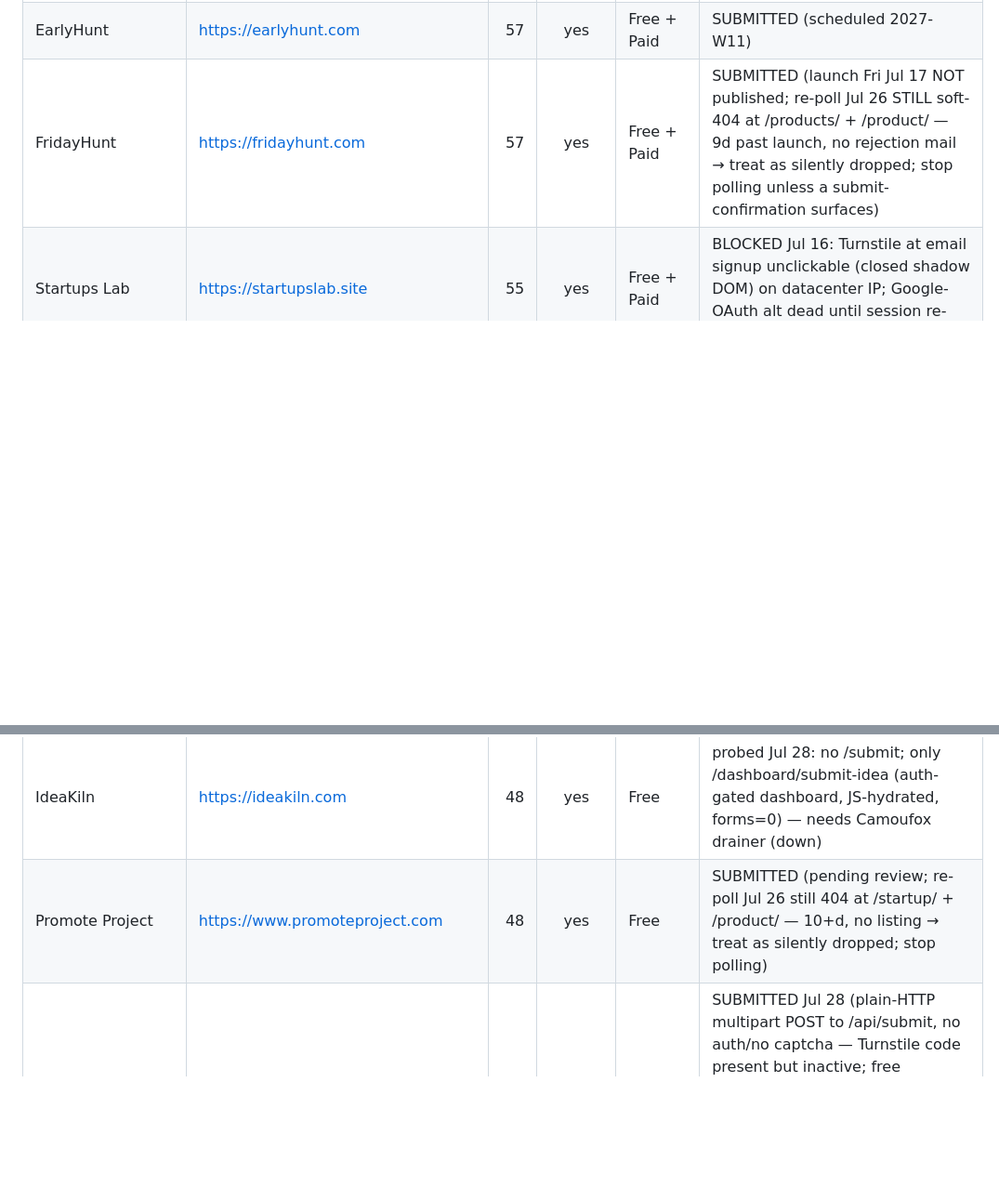
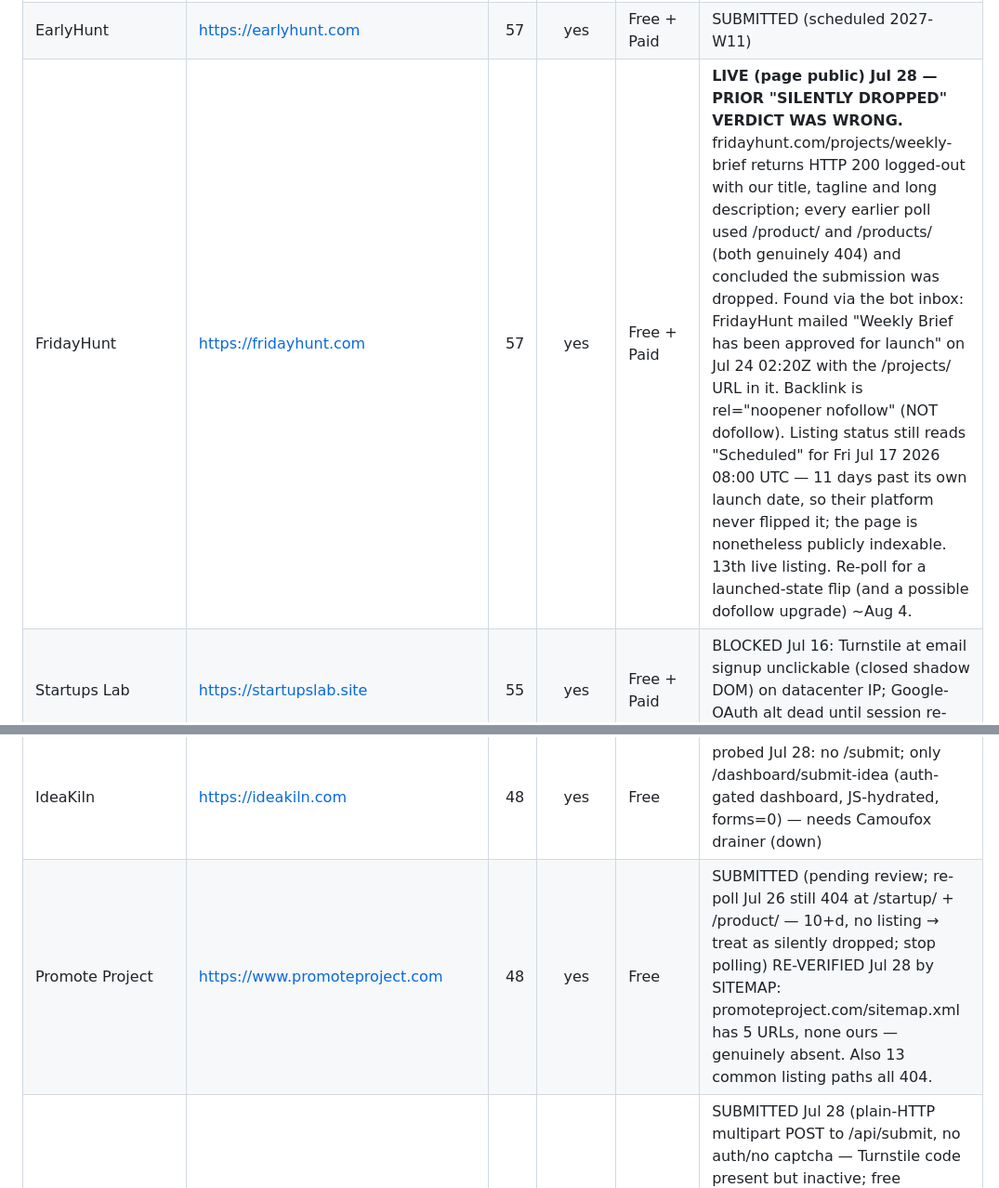
Before and after one commit to Eastkap/autocomp, a Markdown page: tools/launchdirectories-list.md, 2 parts joined by grey strips. Shown at 93% size. Rendered like a GitHub page; blank space fills up the shorter version.

```diff
--- a/tools/launchdirectories-list.md
+++ b/tools/launchdirectories-list.md
@@ -58,7 +58,7 @@ Re-scrape recipe at the bottom. Sorted by Ahrefs Domain Rating (DR) desc within
 | StartupBase | https://startupbase.io | 58 | yes | Free + Paid | engagement-gated (5 upvotes + 3 comments unlock submit; seen Jul 13) |
 | Huzzler | https://huzzler.so | 58 | yes | Free + Paid | BLOCKED Jul 14 (batch C): no free form (likely login-gated community) |
 | EarlyHunt | https://earlyhunt.com | 57 | yes | Free + Paid | SUBMITTED (scheduled 2027-W11) |
-| FridayHunt | https://fridayhunt.com | 57 | yes | Free + Paid | SUBMITTED (launch Fri Jul 17 NOT published; re-poll Jul 26 STILL soft-404 at /products/ + /product/ — 9d past launch, no rejection mail → treat as silently dropped; stop polling unless a submit-confirmation surfaces) |
+| FridayHunt | https://fridayhunt.com | 57 | yes | Free + Paid | **LIVE (page public) Jul 28 — PRIOR "SILENTLY DROPPED" VERDICT WAS WRONG.** fridayhunt.com/projects/weekly-brief returns HTTP 200 logged-out with our title, tagline and long description; every earlier poll used /product/ and /products/ (both genuinely 404) and concluded the submission was dropped. Found via the bot inbox: FridayHunt mailed "Weekly Brief has been approved for launch" on Jul 24 02:20Z with the /projects/ URL in it. Backlink is rel="noopener nofollow" (NOT dofollow). Listing status still reads "Scheduled" for Fri Jul 17 2026 08:00 UTC — 11 days past its own launch date, so their platform never flipped it; the page is nonetheless publicly indexable. 13th live listing. Re-poll for a launched-state flip (and a possible dofollow upgrade) ~Aug 4. |
 | Startups Lab | https://startupslab.site | 55 | yes | Free + Paid | BLOCKED Jul 16: Turnstile at email signup unclickable (closed shadow DOM) on datacenter IP; Google-OAuth alt dead until session re-capture (card 88a4ad07) |
 | Firsto | https://firsto.co | 55 | no | Free | SUBMITTED Jul 17 (free lane via 'Earliest available' button; launch Jan 13 2027; listing live at firsto.co/projects/weekly-brief) — footer-badge offer moves launch to Aug 16 2026 + DR-55 dofollow, routed to cto (card 01d861e7) |
 | Launch | https://trylaunch.ai | 54 | yes | Free + Paid | LIVE Jul 17 (free lane, GitHub OAuth; trylaunch.ai/launch/weekly-brief — 'Launch complete'; backlink rel unconfirmed, qa card 06db1f31) |
@@ -73,7 +73,7 @@ Re-scrape recipe at the bottom. Sorted by Ahrefs Domain Rating (DR) desc within
 | We Like Tools | https://weliketools.com | 50 | no | Free + Paid | probed Jul 28: no own submit path (homepage submit links point off-site to justlaunched.fyi) — drainer frontier |
 | StartupTrusted | https://startuptrusted.com | 49 | yes | Free + Paid | probed Jul 25: /submit gated behind 'Sign in with Email' + JS-hydrated Next.js; needs Camoufox drainer (down) |
 | IdeaKiln | https://ideakiln.com | 48 | yes | Free | probed Jul 28: no /submit; only /dashboard/submit-idea (auth-gated dashboard, JS-hydrated, forms=0) — needs Camoufox drainer (down) |
-| Promote Project | https://www.promoteproject.com | 48 | yes | Free | SUBMITTED (pending review; re-poll Jul 26 still 404 at /startup/ + /product/ — 10+d, no listing → treat as silently dropped; stop polling) |
+| Promote Project | https://www.promoteproject.com | 48 | yes | Free | SUBMITTED (pending review; re-poll Jul 26 still 404 at /startup/ + /product/ — 10+d, no listing → treat as silently dropped; stop polling) RE-VERIFIED Jul 28 by SITEMAP: promoteproject.com/sitemap.xml has 5 URLs, none ours — genuinely absent. Also 13 common listing paths all 404. |
 | Micro SaaS Examples | https://www.microsaasexamples.com | 47 | no | Free + Paid | SUBMITTED Jul 28 (plain-HTTP multipart POST to /api/submit, no auth/no captcha — Turnstile code present but inactive; free "standard" tier; category Newsletter; HTTP 202 {"ok":true,"message":"Submission accepted for manual review."}). Manual review, NOT yet live — re-poll ~Aug 5. |
 | SaaSBison | https://saasbison.com | 45 | yes | Free + Paid | probed Jul 25: /submit 200 with free tier but JS-hydrated Next.js form (paid expedite $12-21); no plain-HTTP submit — needs Camoufox drainer |
 | Proofstories | https://proofstories.io/directory | 43 | yes | Free + Paid | probed Jul 28: /submit/ 200 but JS-hydrated (forms=0, inputs=0) — no plain-HTTP submit; drainer frontier |
```
Also changed, not shown: other parts of tools/launchdirectories-list.md (+10 -10 lines).
